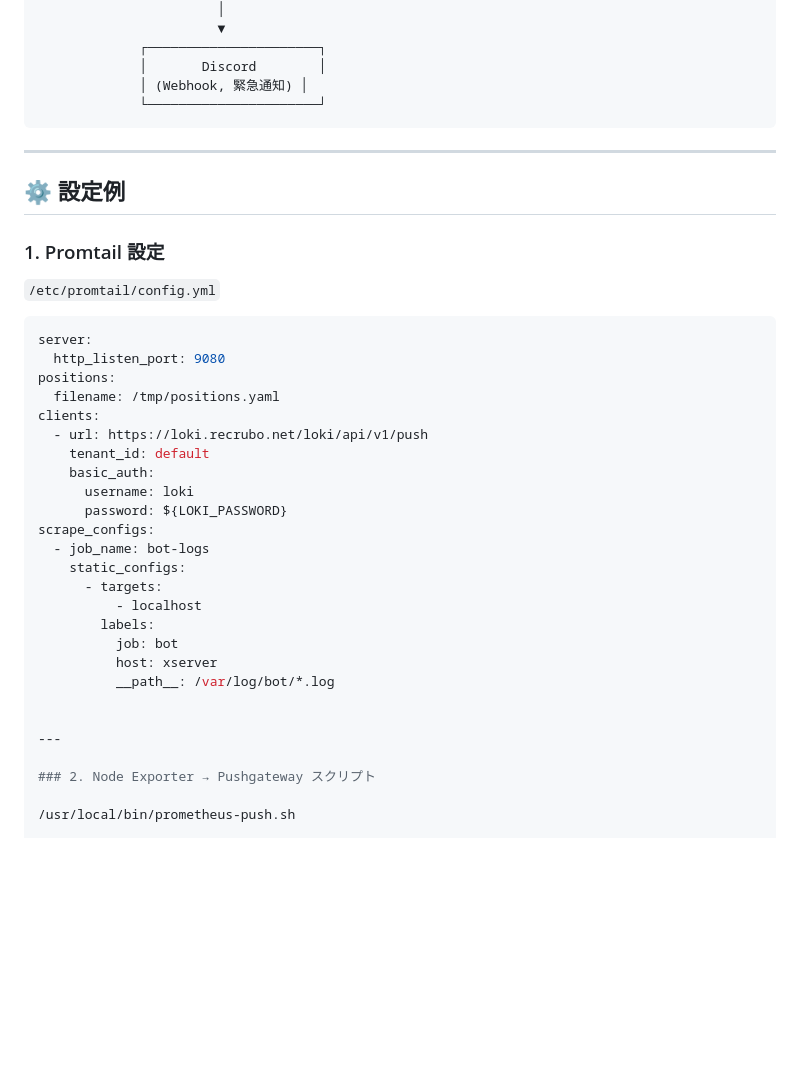
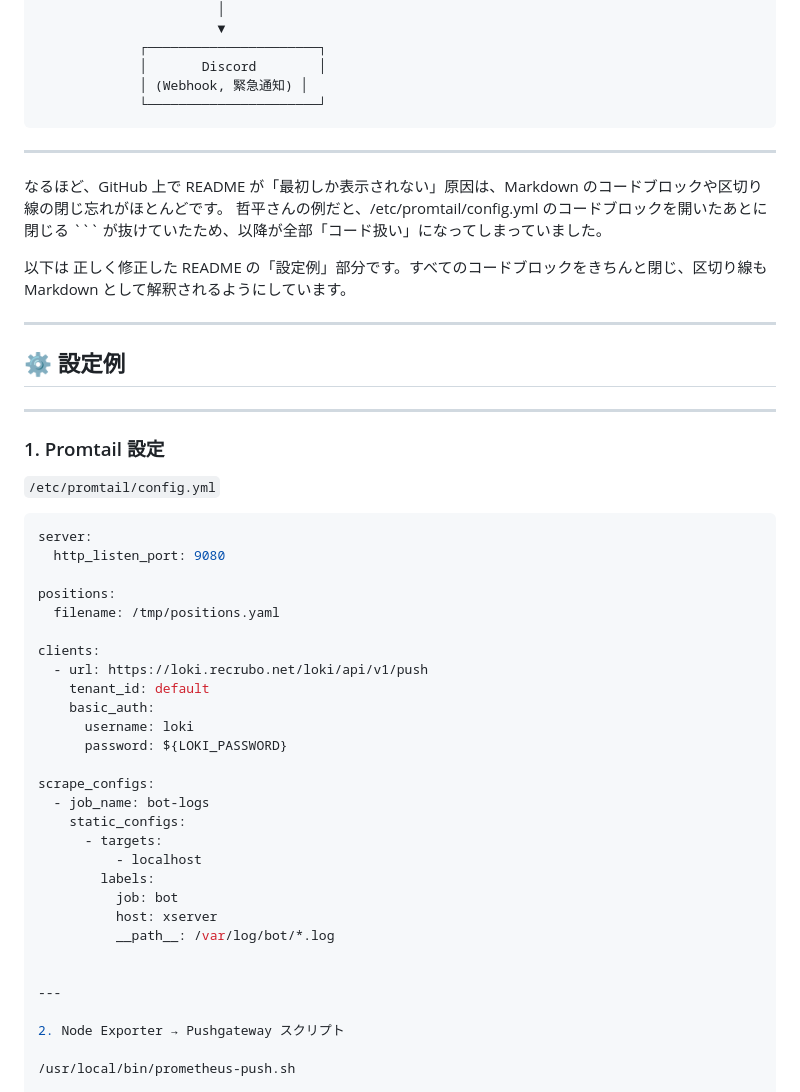
Before and after one commit to PK-2736/rectbot, a Markdown page: docs/Monitoring.md, the part around the change printed below. GitHub-like rendering; blank space fills up the shorter version.

````diff
--- a/docs/Monitoring.md
+++ b/docs/Monitoring.md
@@ -75,21 +75,35 @@ Xserver ↔ OCI 監視・統合構成
 
 ---
 
+なるほど、GitHub 上で README が「最初しか表示されない」原因は、Markdown のコードブロックや区切り線の閉じ忘れがほとんどです。
+哲平さんの例だと、/etc/promtail/config.yml のコードブロックを開いたあとに閉じる ``` が抜けていたため、以降が全部「コード扱い」になってしまっていました。
+
+以下は 正しく修正した README の「設定例」部分です。すべてのコードブロックをきちんと閉じ、区切り線も Markdown として解釈されるようにしています。
+
+---
+
 ## ⚙️ 設定例
 
+---
+
 ### 1. Promtail 設定
+
 `/etc/promtail/config.yml`
+
 ```yaml
 server:
   http_listen_port: 9080
+
 positions:
   filename: /tmp/positions.yaml
+
 clients:
   - url: https://loki.recrubo.net/loki/api/v1/push
     tenant_id: default
     basic_auth:
       username: loki
       password: ${LOKI_PASSWORD}
+
 scrape_configs:
   - job_name: bot-logs
     static_configs:
@@ -103,7 +117,7 @@ scrape_configs:
 
 ---
 
-### 2. Node Exporter → Pushgateway スクリプト
+2. Node Exporter → Pushgateway スクリプト
 
 /usr/local/bin/prometheus-push.sh
 
````
Also changed, not shown: other parts of docs/Monitoring.md (+34 -14 lines).
